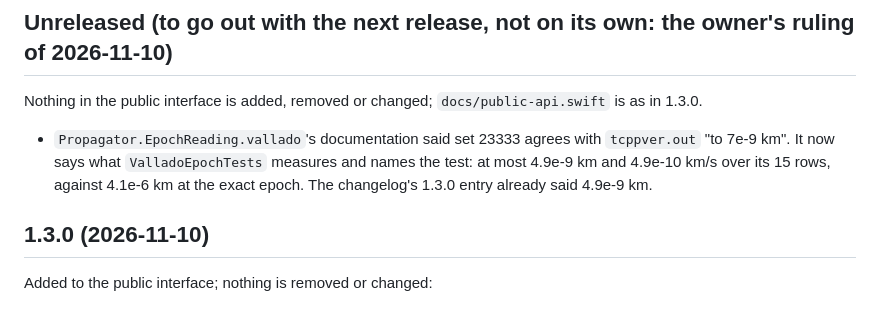
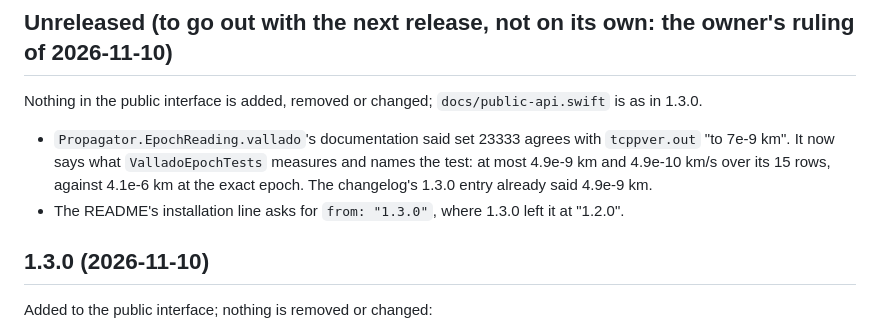
Before and after one commit to hneogy/GPKit, a Markdown page: CHANGELOG.md, the part around the change. Drawn GitHub-style.

Commit message:
README: the installation line asks for 1.3.0, where 1.3.0 left it at 1.2.0; in the Unreleased entry, to ship with the next release (the owner's ruling)

```diff
--- a/CHANGELOG.md
+++ b/CHANGELOG.md
@@ -11,6 +11,7 @@ Nothing in the public interface is added, removed or changed; `docs/public-api.s
 - `Propagator.EpochReading.vallado`'s documentation said set 23333 agrees with `tcppver.out` "to 7e-9 km". It now
   says what `ValladoEpochTests` measures and names the test: at most 4.9e-9 km and 4.9e-10 km/s over its 15 rows,
   against 4.1e-6 km at the exact epoch. The changelog's 1.3.0 entry already said 4.9e-9 km.
+- The README's installation line asks for `from: "1.3.0"`, where 1.3.0 left it at "1.2.0".
 
 ## 1.3.0 (2026-11-10)
 
```
Also changed, not shown: README.md (+1 -1 lines).
